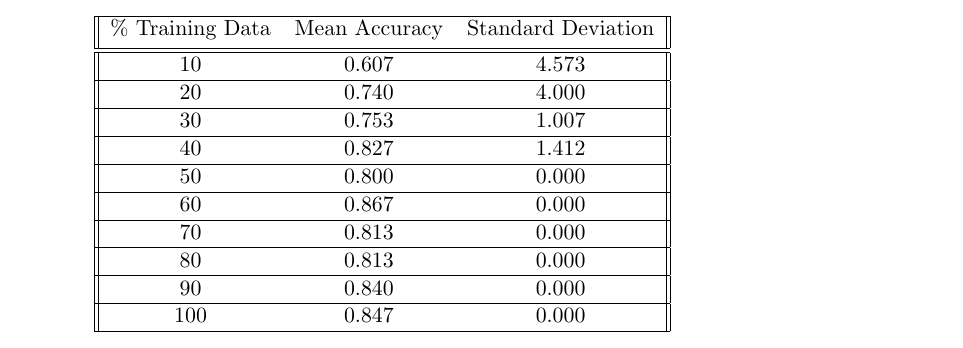
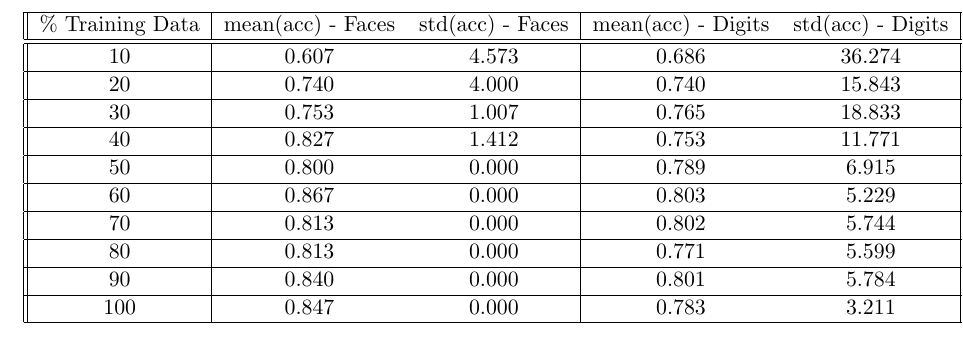
Before and after one commit to RobKulesa/CS440-Intro-to-AI, a LaTeX document (Final Project - Face and Digit Classification/report/report.tex): part of page 2 of 7 before the commit and part of page 3 of 8 after it, cut at the place of the change. Compiled offline with pdfLaTeX.

Commit message:
Update report.tex

```diff
--- a/Final Project - Face and Digit Classification/report/report.tex
+++ b/Final Project - Face and Digit Classification/report/report.tex
@@ -62,29 +62,30 @@
 
     The accuracy of the classifier was tested by calculating the standard deviation and mean of accuracy through 5 random samples of training data per percentage level. As seen from the table following, the accuracy of the classifier generally increased the more training data that were introduced. Likewise, the standard deviation of the accuracy decreased the more data presented. \\
     \begin{center}
-    \begin{tabular}{||c c c||}
+
+    \begin{tabular}{||c|c c|c c||}
      \hline
-     \% Training Data & Mean Accuracy & Standard Deviation \\ [0.5ex]
+     \% Training Data & mean(acc) - Faces & std(acc) - Faces & mean(acc) - Digits & std(acc) - Digits \\
      \hline\hline
-     10 & 0.607 & 4.573 \\
+     10 & 0.607 & 4.573 & 0.686 & 36.274\\
      \hline
-     20 & 0.740 & 4.000 \\
+     20 & 0.740 & 4.000 & 0.740 & 15.843\\
      \hline
-     30 & 0.753 & 1.007 \\
+     30 & 0.753 & 1.007 & 0.765 & 18.833\\
      \hline
-     40 & 0.827 & 1.412 \\
+     40 & 0.827 & 1.412 & 0.753 & 11.771\\
      \hline
-     50 & 0.800 & 0.000 \\
+     50 & 0.800 & 0.000 & 0.789 & 6.915\\
      \hline
-     60 & 0.867 & 0.000 \\
+     60 & 0.867 & 0.000 & 0.803 & 5.229\\
      \hline
-     70 & 0.813 & 0.000 \\
+     70 & 0.813 & 0.000 & 0.802 & 5.744\\
      \hline
-     80 & 0.813 & 0.000 \\
+     80 & 0.813 & 0.000 & 0.771 & 5.599\\
      \hline
-     90 & 0.840 & 0.000 \\
+     90 & 0.840 & 0.000 & 0.801 & 5.784\\
      \hline
-     100 & 0.847 & 0.000 \\
+     100 & 0.847 & 0.000 & 0.783 & 3.211\\
      \hline
     \end{tabular}
     \end{center}
```
